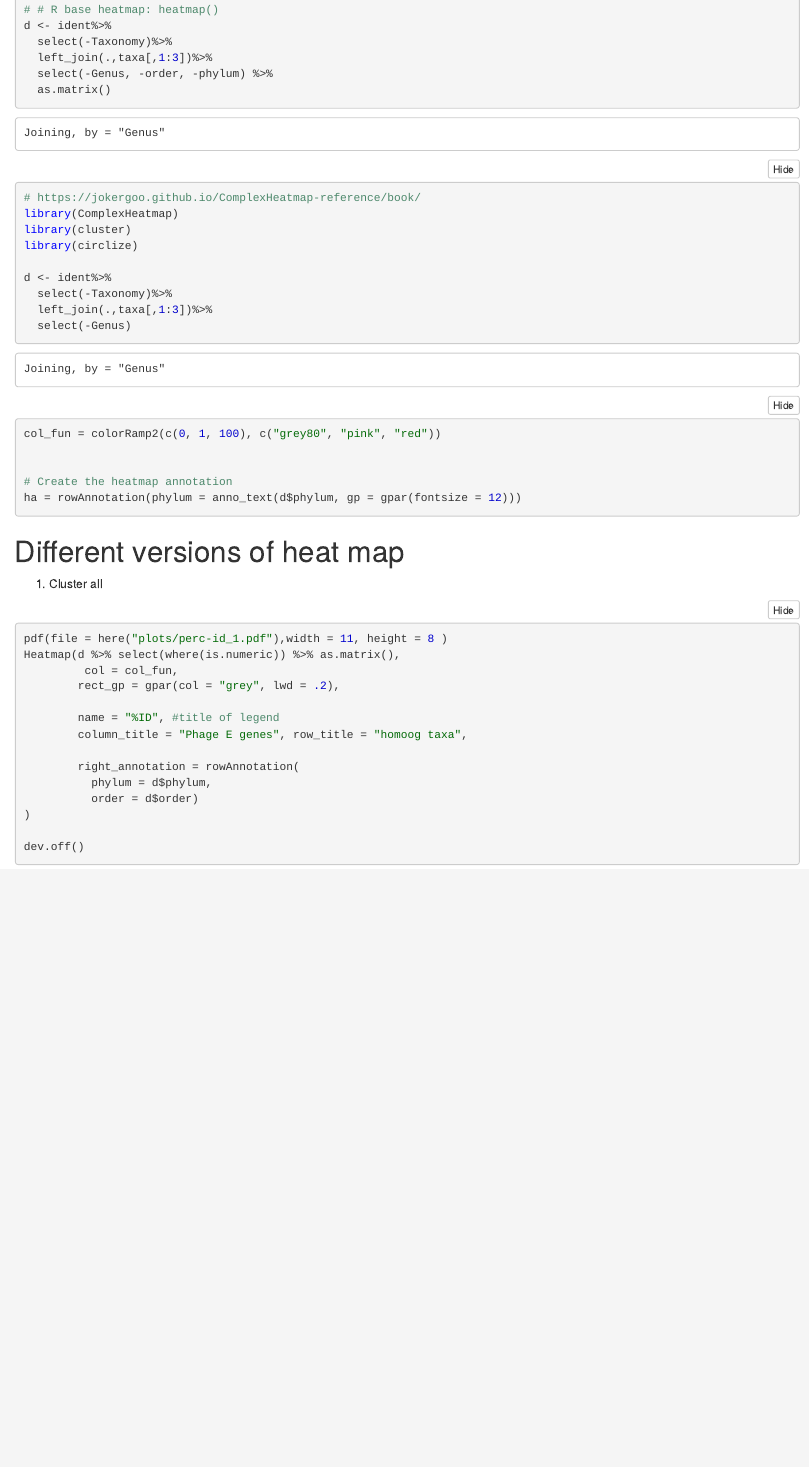
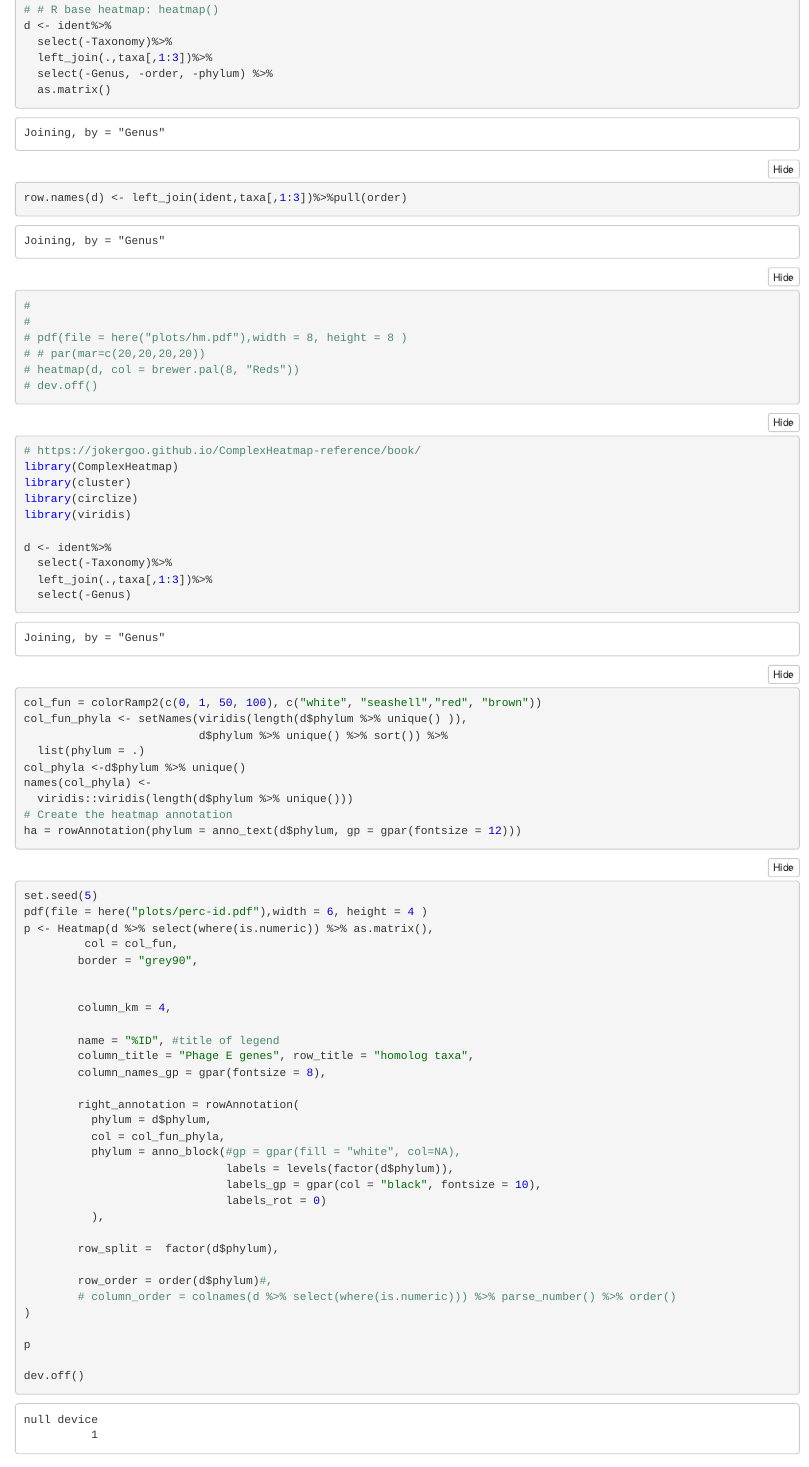
Before and after one commit to danschw/phage_e, an R Markdown document (code/phiE_heat_map.Rmd): the page in a window 1100 px wide, from 230 px down. The pictures show the output file code/phiE_heat_map.nb.html that the author committed with the source, opened offline.

Commit message:
modified heatmap

````diff
--- a/code/phiE_heat_map.Rmd
+++ b/code/phiE_heat_map.Rmd
@@ -54,18 +54,60 @@ row.names(d) <- left_join(ident,taxa[,1:3])%>%pull(order)
 library(ComplexHeatmap)
 library(cluster)
 library(circlize)
+library(viridis)
 
 d <- ident%>%
   select(-Taxonomy)%>%
   left_join(.,taxa[,1:3])%>%
   select(-Genus)
 
-col_fun = colorRamp2(c(0, 1, 100), c("grey80", "pink", "red"))
-
-
+col_fun = colorRamp2(c(0, 1, 50, 100), c("white", "seashell","red", "brown"))
+col_fun_phyla <- setNames(viridis(length(d$phylum %>% unique() )),
+                          d$phylum %>% unique() %>% sort()) %>%
+  list(phylum = .)
+col_phyla <-d$phylum %>% unique()
+names(col_phyla) <-
+  viridis::viridis(length(d$phylum %>% unique()))
 # Create the heatmap annotation
 ha = rowAnnotation(phylum = anno_text(d$phylum, gp = gpar(fontsize = 12)))
 ```
+
+```{r}
+set.seed(5)
+pdf(file = here("plots/perc-id.pdf"),width = 6, height = 4 )
+p <- Heatmap(d %>% select(where(is.numeric)) %>% as.matrix(),
+         col = col_fun,
+        border = "grey90",
+
+
+        column_km = 4,
+
+        name = "%ID", #title of legend
+        column_title = "Phage E genes", row_title = "homolog taxa",
+        column_names_gp = gpar(fontsize = 8),
+
+        right_annotation = rowAnnotation(
+          phylum = d$phylum,
+          col = col_fun_phyla,
+          phylum = anno_block(#gp = gpar(fill = "white", col=NA),
+                              labels = levels(factor(d$phylum)),
+                              labels_gp = gpar(col = "black", fontsize = 10),
+                              labels_rot = 0)
+          ),
+
+        row_split =  factor(d$phylum),
+
+        row_order = order(d$phylum)#,
+        # column_order = colnames(d %>% select(where(is.numeric))) %>% parse_number() %>% order()
+)
+
+p
+
+dev.off()
+```
+
+
+
 
 # Different versions of heat map
 
````
Also changed, not shown: code/phiE_heat_map.nb.html, plots/perc-id.pdf (added).
